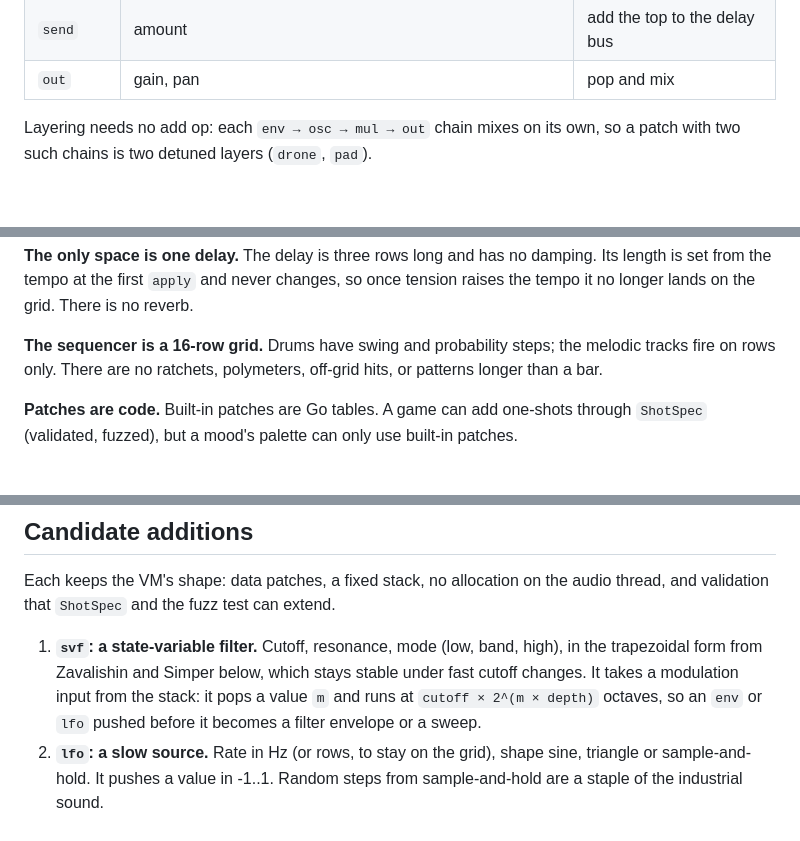
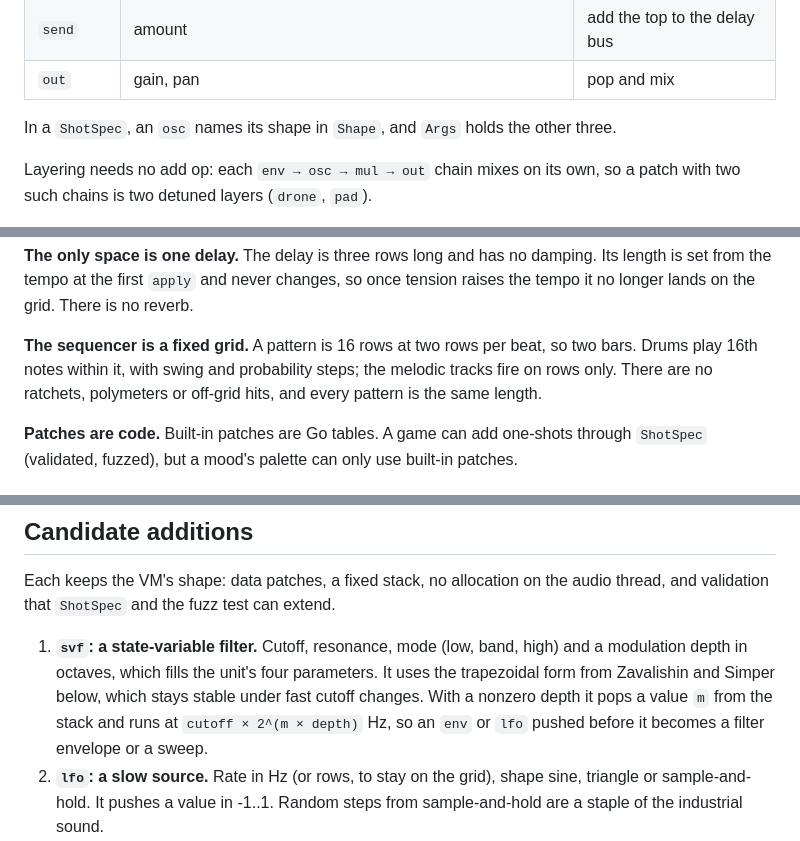
Before and after one commit to mparrett/let-go-undertone, a Markdown page: docs/vm.md, 3 parts joined by grey strips. Drawn GitHub-style; blank space fills up the shorter version.

Commit message:
Correct the osc args, pattern length and svf depth in the VM doc
Co-Authored-By: Claude Opus 5.5 <noreply@anthropic.com>

```diff
--- a/docs/vm.md
+++ b/docs/vm.md
@@ -20,6 +20,9 @@ floats, in the style of sointu and 4klang.
 | `lpf`, `hpf` | cutoff Hz | one-pole filter on the top |
 | `send` | amount | add the top to the delay bus |
 | `out` | gain, pan | pop and mix |
+
+In a `ShotSpec`, an `osc` names its shape in `Shape`, and `Args` holds the
+other three.
 
 Layering needs no add op: each `env → osc → mul → out` chain mixes on its own,
 so a patch with two such chains is two detuned layers (`drone`, `pad`).
@@ -61,9 +64,10 @@ damping. Its length is set from the tempo at the first `apply` and never
 changes, so once tension raises the tempo it no longer lands on the grid. There
 is no reverb.
 
-**The sequencer is a 16-row grid.** Drums have swing and probability steps;
-the melodic tracks fire on rows only. There are no ratchets, polymeters,
-off-grid hits, or patterns longer than a bar.
+**The sequencer is a fixed grid.** A pattern is 16 rows at two rows per beat,
+so two bars. Drums play 16th notes within it, with swing and probability steps;
+the melodic tracks fire on rows only. There are no ratchets, polymeters or
+off-grid hits, and every pattern is the same length.
 
 **Patches are code.** Built-in patches are Go tables. A game can add one-shots
 through `ShotSpec` (validated, fuzzed), but a mood's palette can only use
@@ -105,10 +109,11 @@ Each keeps the VM's shape: data patches, a fixed stack, no allocation on the
 audio thread, and validation that `ShotSpec` and the fuzz test can extend.
 
 1. **`svf`: a state-variable filter.** Cutoff, resonance, mode (low, band,
-   high), in the trapezoidal form from Zavalishin and Simper below, which stays
-   stable under fast cutoff changes. It takes a modulation input from the
-   stack: it pops a value `m` and runs at `cutoff × 2^(m × depth)` octaves, so
-   an `env` or `lfo` pushed before it becomes a filter envelope or a sweep.
+   high) and a modulation depth in octaves, which fills the unit's four
+   parameters. It uses the trapezoidal form from Zavalishin and Simper below,
+   which stays stable under fast cutoff changes. With a nonzero depth it pops a
+   value `m` from the stack and runs at `cutoff × 2^(m × depth)` Hz, so an `env`
+   or `lfo` pushed before it becomes a filter envelope or a sweep.
 2. **`lfo`: a slow source.** Rate in Hz (or rows, to stay on the grid), shape
    sine, triangle or sample-and-hold. It pushes a value in -1..1. Random steps
    from sample-and-hold are a staple of the industrial sound.
```
